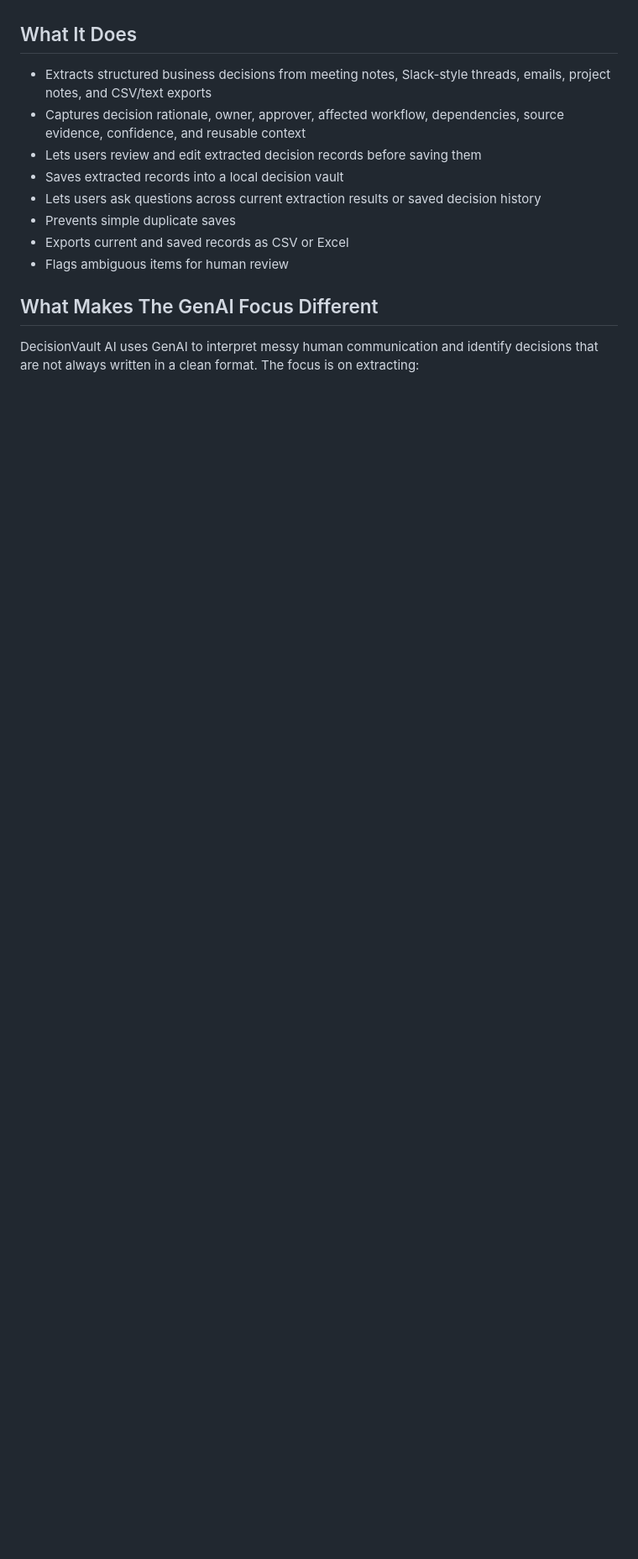
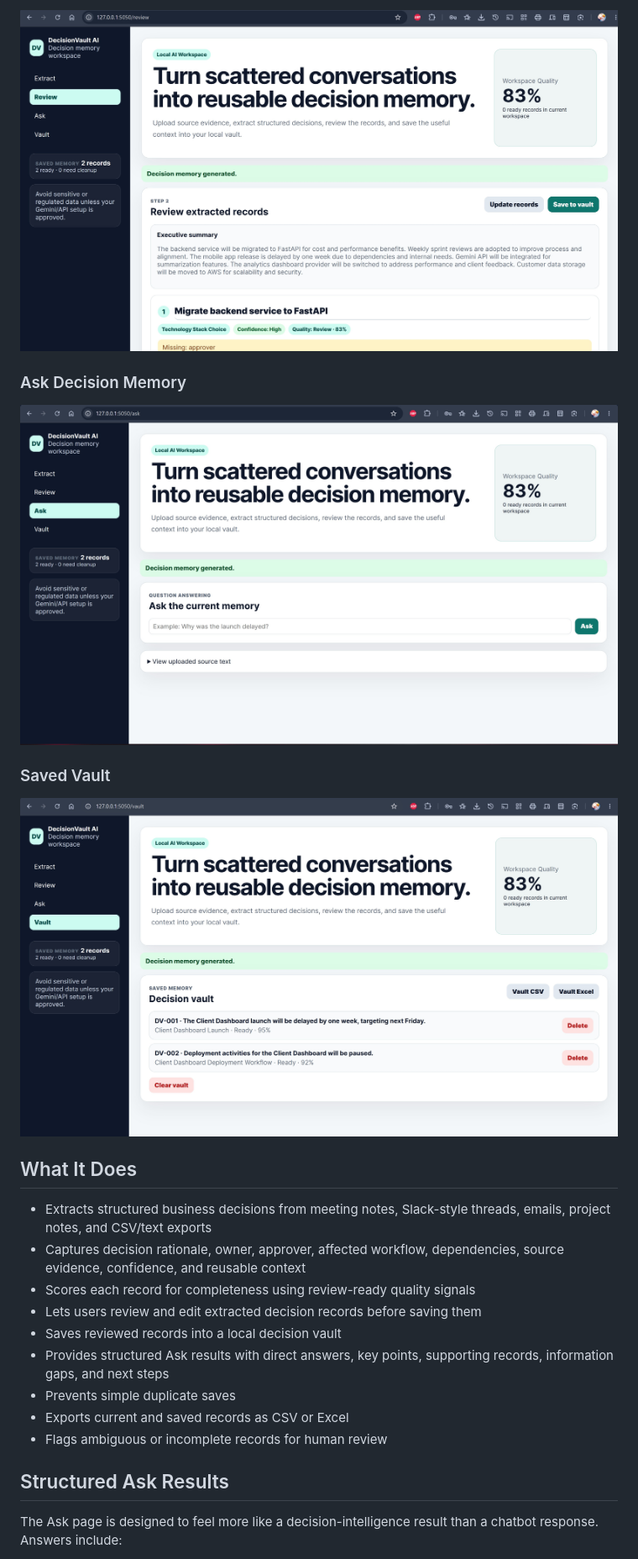
Before and after one commit to chandra23225/DecisionVault_AI, a Markdown page: README.md, the part around one of its changes. Shown at 84% size. GitHub-like rendering; pictures changed too: assets/decisionvault-flask-ask.jpg (added), assets/decisionvault-flask-review.jpg (added), assets/decisionvault-flask-vault.jpg (added); blank space fills up the shorter version.

```diff
--- a/README.md
+++ b/README.md
@@ -24,16 +36,26 @@ DecisionVault AI addresses that gap by turning unstructured communication into r
+![DecisionVault AI review workspace](assets/decisionvault-flask-review.jpg)
+
+### Ask Decision Memory
+
+![DecisionVault AI ask workspace](assets/decisionvault-flask-ask.jpg)
+
+### Saved Vault
+
+![DecisionVault AI saved vault](assets/decisionvault-flask-vault.jpg)
 
 ## What It Does
 
 - Extracts structured business decisions from meeting notes, Slack-style threads, emails, project notes, and CSV/text exports
 - Captures decision rationale, owner, approver, affected workflow, dependencies, source evidence, confidence, and reusable context
+- Scores each record for completeness using review-ready quality signals
 - Lets users review and edit extracted decision records before saving them
-- Saves extracted records into a local decision vault
-- Lets users ask questions across current extraction results or saved decision history
+- Saves reviewed records into a local decision vault
+- Provides structured Ask results with direct answers, key points, supporting records, information gaps, and next steps
 - Prevents simple duplicate saves
 - Exports current and saved records as CSV or Excel
-- Flags ambiguous items for human review
+- Flags ambiguous or incomplete records for human review
 
-## What Makes The GenAI Focus Different
+## Structured Ask Results
 
-DecisionVault AI uses GenAI to interpret messy human communication and identify decisions that are not always written in a clean format. The focus is on extracting:
+The Ask page is designed to feel more like a decision-intelligence result than a chatbot response. Answers include:
 
```
Also changed, not shown: other parts of README.md (+80 -99 lines), assets/decisionvault-flask-extract.jpg (added).
